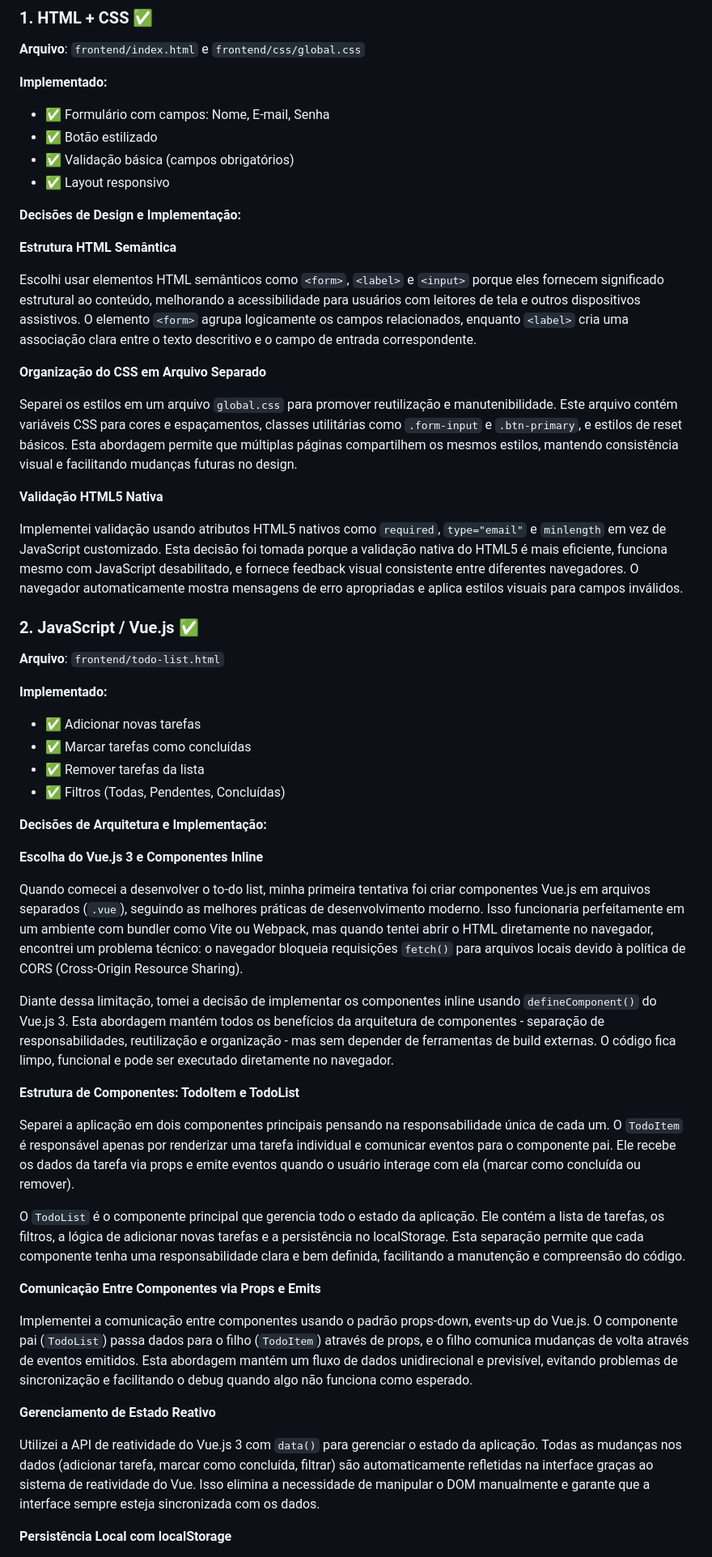
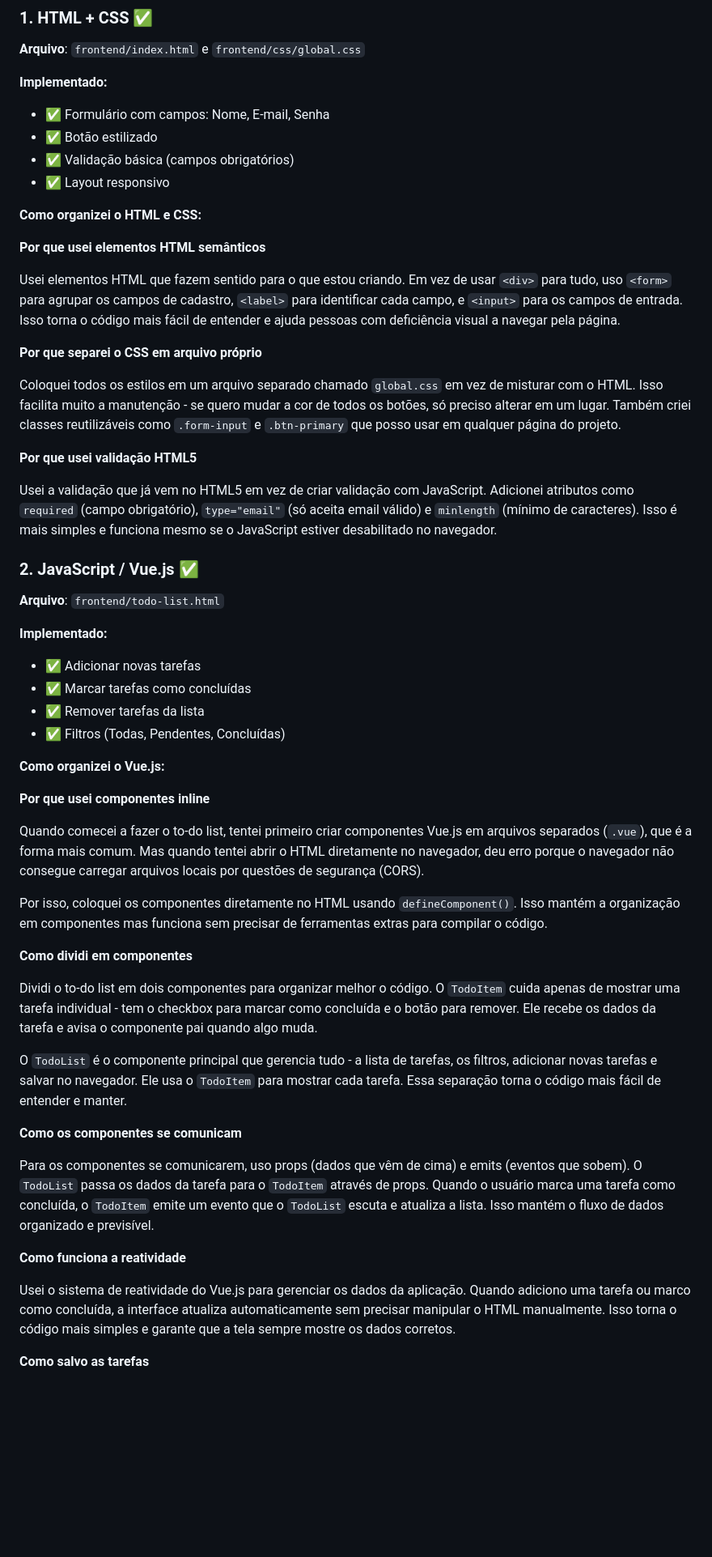
Before and after one commit to gsfgabi/form-todo-api, a Markdown page: README.md, the part around the change printed below. Shown: that part at 81% size. Rendered like a GitHub page; blank space fills up the shorter version.

Commit message:
refatorar README.md para melhorar a clareza e a organização das seções sobre HTML, CSS, Vue.js e TypeScript

```diff
--- a/README.md
+++ b/README.md
@@ -58,19 +58,19 @@ npm run dev
 - ✅ Validação básica (campos obrigatórios)
 - ✅ Layout responsivo
 
-**Decisões de Design e Implementação:**
+**Como organizei o HTML e CSS:**
 
-**Estrutura HTML Semântica**
+**Por que usei elementos HTML semânticos**
 
-Escolhi usar elementos HTML semânticos como `<form>`, `<label>` e `<input>` porque eles fornecem significado estrutural ao conteúdo, melhorando a acessibilidade para usuários com leitores de tela e outros dispositivos assistivos. O elemento `<form>` agrupa logicamente os campos relacionados, enquanto `<label>` cria uma associação clara entre o texto descritivo e o campo de entrada correspondente.
+Usei elementos HTML que fazem sentido para o que estou criando. Em vez de usar `<div>` para tudo, uso `<form>` para agrupar os campos de cadastro, `<label>` para identificar cada campo, e `<input>` para os campos de entrada. Isso torna o código mais fácil de entender e ajuda pessoas com deficiência visual a navegar pela página.
 
-**Organização do CSS em Arquivo Separado**
+**Por que separei o CSS em arquivo próprio**
 
-Separei os estilos em um arquivo `global.css` para promover reutilização e manutenibilidade. Este arquivo contém variáveis CSS para cores e espaçamentos, classes utilitárias como `.form-input` e `.btn-primary`, e estilos de reset básicos. Esta abordagem permite que múltiplas páginas compartilhem os mesmos estilos, mantendo consistência visual e facilitando mudanças futuras no design.
+Coloquei todos os estilos em um arquivo separado chamado `global.css` em vez de misturar com o HTML. Isso facilita muito a manutenção - se quero mudar a cor de todos os botões, só preciso alterar em um lugar. Também criei classes reutilizáveis como `.form-input` e `.btn-primary` que posso usar em qualquer página do projeto.
 
-**Validação HTML5 Nativa**
+**Por que usei validação HTML5**
 
-Implementei validação usando atributos HTML5 nativos como `required`, `type="email"` e `minlength` em vez de JavaScript customizado. Esta decisão foi tomada porque a validação nativa do HTML5 é mais eficiente, funciona mesmo com JavaScript desabilitado, e fornece feedback visual consistente entre diferentes navegadores. O navegador automaticamente mostra mensagens de erro apropriadas e aplica estilos visuais para campos inválidos.
+Usei a validação que já vem no HTML5 em vez de criar validação com JavaScript. Adicionei atributos como `required` (campo obrigatório), `type="email"` (só aceita email válido) e `minlength` (mínimo de caracteres). Isso é mais simples e funciona mesmo se o JavaScript estiver desabilitado no navegador.
 
 ### 2. JavaScript / Vue.js ✅
 
@@ -82,27 +82,27 @@ Implementei validação usando atributos HTML5 nativos como `required`, `type="e
 - ✅ Remover tarefas da lista
 - ✅ Filtros (Todas, Pendentes, Concluídas)
 
-**Decisões de Arquitetura e Implementação:**
+**Como organizei o Vue.js:**
 
-**Escolha do Vue.js 3 e Componentes Inline**
+**Por que usei componentes inline**
 
-Quando comecei a desenvolver o to-do list, minha primeira tentativa foi criar componentes Vue.js em arquivos separados (`.vue`), seguindo as melhores práticas de desenvolvimento moderno. Isso funcionaria perfeitamente em um ambiente com bundler como Vite ou Webpack, mas quando tentei abrir o HTML diretamente no navegador, encontrei um problema técnico: o navegador bloqueia requisições `fetch()` para arquivos locais devido à política de CORS (Cross-Origin Resource Sharing).
+Quando comecei a fazer o to-do list, tentei primeiro criar componentes Vue.js em arquivos separados (`.vue`), que é a forma mais comum. Mas quando tentei abrir o HTML diretamente no navegador, deu erro porque o navegador não consegue carregar arquivos locais por questões de segurança (CORS).
 
-Diante dessa limitação, tomei a decisão de implementar os componentes inline usando `defineComponent()` do Vue.js 3. Esta abordagem mantém todos os benefícios da arquitetura de componentes - separação de responsabilidades, reutilização e organização - mas sem depender de ferramentas de build externas. O código fica limpo, funcional e pode ser executado diretamente no navegador.
+Por isso, coloquei os componentes diretamente no HTML usando `defineComponent()`. Isso mantém a organização em componentes mas funciona sem precisar de ferramentas extras para compilar o código.
 
-**Estrutura de Componentes: TodoItem e TodoList**
+**Como dividi em componentes**
 
-Separei a aplicação em dois componentes principais pensando na responsabilidade única de cada um. O `TodoItem` é responsável apenas por renderizar uma tarefa individual e comunicar eventos para o componente pai. Ele recebe os dados da tarefa via props e emite eventos quando o usuário interage com ela (marcar como concluída ou remover).
+Dividi o to-do list em dois componentes para organizar melhor o código. O `TodoItem` cuida apenas de mostrar uma tarefa individual - tem o checkbox para marcar como concluída e o botão para remover. Ele recebe os dados da tarefa e avisa o componente pai quando algo muda.
 
-O `TodoList` é o componente principal que gerencia todo o estado da aplicação. Ele contém a lista de tarefas, os filtros, a lógica de adicionar novas tarefas e a persistência no localStorage. Esta separação permite que cada componente tenha uma responsabilidade clara e bem definida, facilitando a manutenção e compreensão do código.
+O `TodoList` é o componente principal que gerencia tudo - a lista de tarefas, os filtros, adicionar novas tarefas e salvar no navegador. Ele usa o `TodoItem` para mostrar cada tarefa. Essa separação torna o código mais fácil de entender e manter.
 
-**Comunicação Entre Componentes via Props e Emits**
+**Como os componentes se comunicam**
 
-Implementei a comunicação entre componentes usando o padrão props-down, events-up do Vue.js. O componente pai (`TodoList`) passa dados para o filho (`TodoItem`) através de props, e o filho comunica mudanças de volta através de eventos emitidos. Esta abordagem mantém um fluxo de dados unidirecional e previsível, evitando problemas de sincronização e facilitando o debug quando algo não funciona como esperado.
+Para os componentes se comunicarem, uso props (dados que vêm de cima) e emits (eventos que sobem). O `TodoList` passa os dados da tarefa para o `TodoItem` através de props. Quando o usuário marca uma tarefa como concluída, o `TodoItem` emite um evento que o `TodoList` escuta e atualiza a lista. Isso mantém o fluxo de dados organizado e previsível.
 
-**Gerenciamento de Estado Reativo**
+**Como funciona a reatividade**
 
-Utilizei a API de reatividade do Vue.js 3 com `data()` para gerenciar o estado da aplicação. Todas as mudanças nos dados (adicionar tarefa, marcar como concluída, filtrar) são automaticamente refletidas na interface graças ao sistema de reatividade do Vue. Isso elimina a necessidade de manipular o DOM manualmente e garante que a interface sempre esteja sincronizada com os dados.
+Usei o sistema de reatividade do Vue.js para gerenciar os dados da aplicação. Quando adiciono uma tarefa ou marco como concluída, a interface atualiza automaticamente sem precisar manipular o HTML manualmente. Isso torna o código mais simples e garante que a tela sempre mostre os dados corretos.
 
-**Persistência Local com localStorage**
+**Como salvo as tarefas**
 
```
Also changed, not shown: other parts of README.md (+42 -22 lines).
